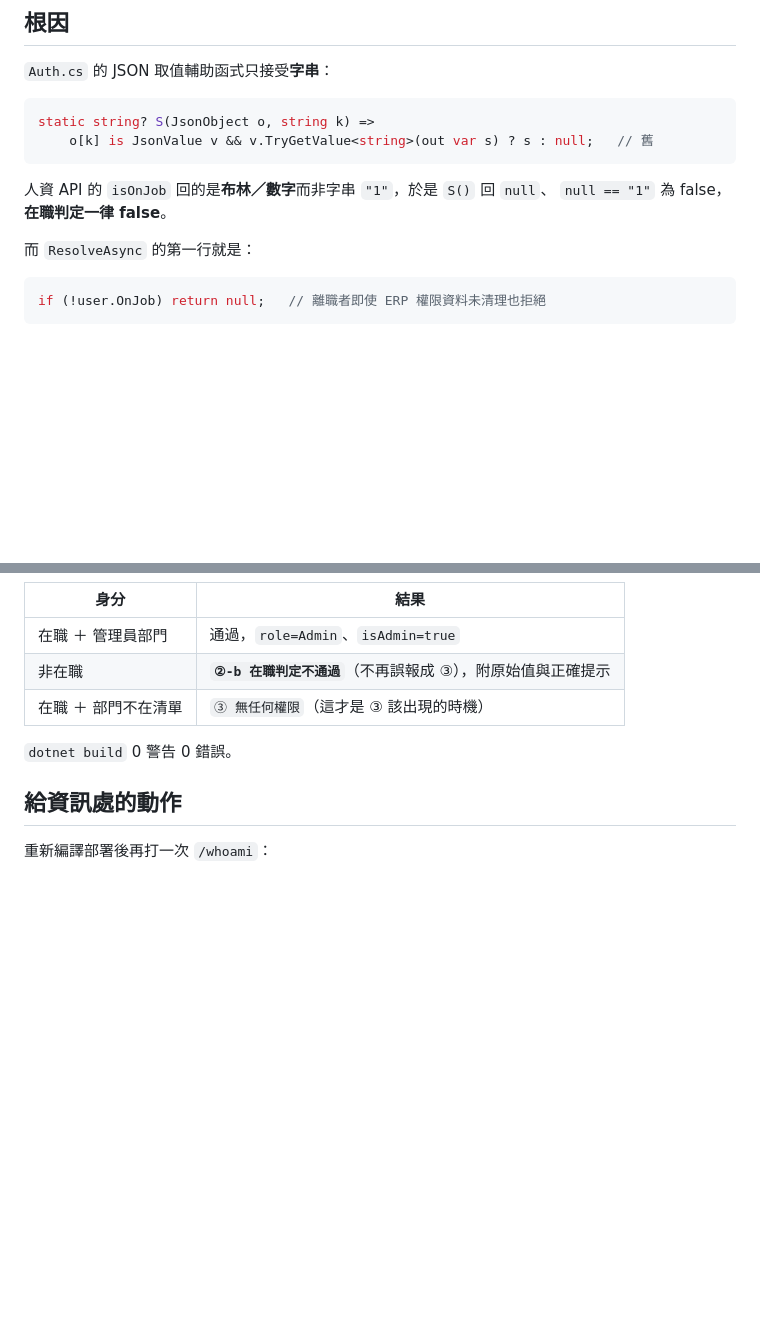
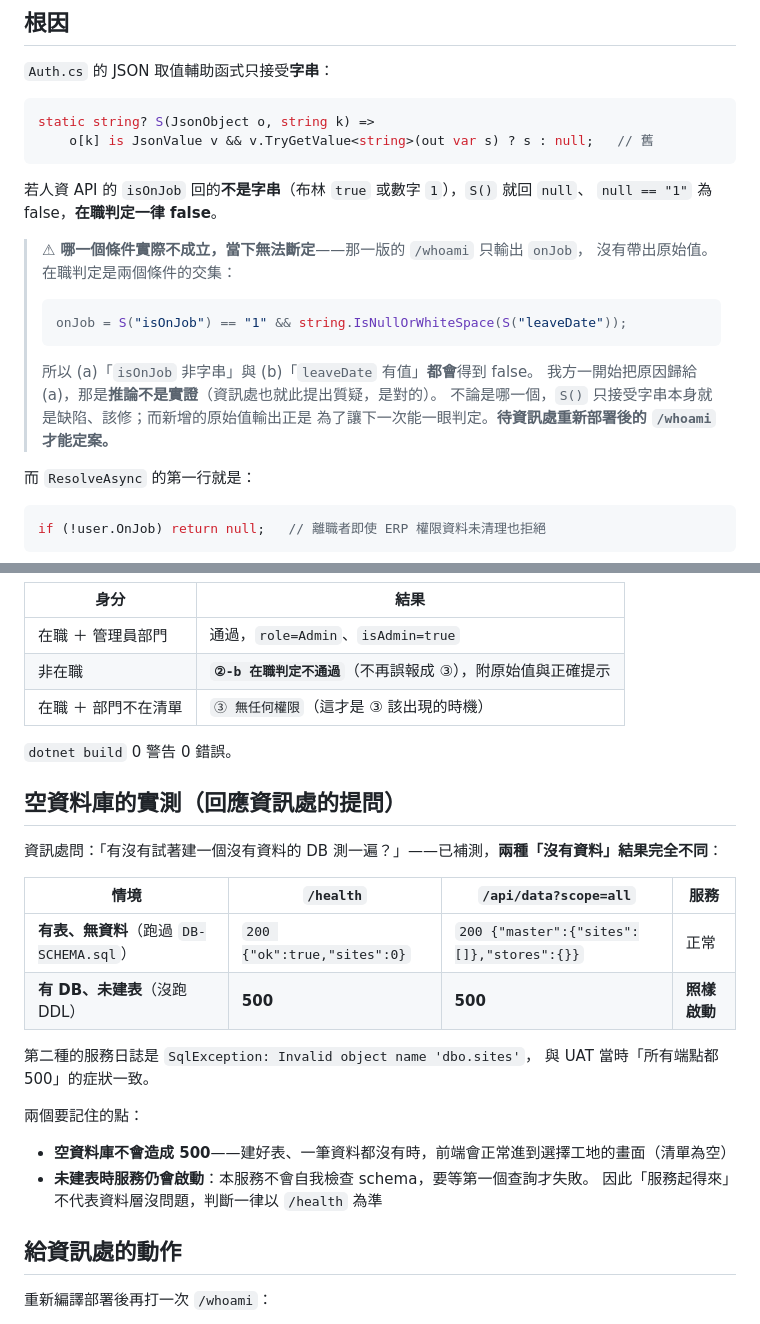
Before and after one commit to weixiang1130/Daily-Manpower-and-Equipment-Report, a Markdown page: docs/milestones/53-hrapi-onjob-nonstring.md, 2 parts joined by grey strips. Drawn GitHub-style; blank space fills up the shorter version.

Commit message:
節點 53 補強：修正歸因用詞；補上空資料庫實測
資訊處提出兩個問題，兩個都成立：

1. 「為什麼取人員 API 的離職日期會有值」——我方原本把原因斷定為「isOnJob
   回非字串」，但那是推論不是實證。當時那一版的 /whoami 只輸出 onJob，
   沒有帶出原始值；而在職判定是 `isOnJob 為真 && leaveDate 為空` 的交集，
   兩者任一不符都會得到 false。文件與 CHANGELOG 已改為據實陳述兩種可能，
   並註明待重新部署後的 /whoami 才能定案。

2. 「有沒有試著建一個沒有資料的 DB 測一遍」——已補測，並發現「沒有資料」
   其實有兩種，結果完全不同：

   - 有表、無資料（跑過 DDL）：/health 回 200 {"ok":true,"sites":0}，
     /api/data 回 200 空結構，服務正常
   - 有 DB、未建表（沒跑 DDL）：兩支都 500，但服務照樣啟動；
     日誌為 SqlException: Invalid object name 'dbo.sites'

   後者與 UAT 當時「所有端點都 500」的症狀一致。

   兩個要記住的點：空資料庫不會造成 500；未建表時服務仍會啟動（本服務不會
   自我檢查 schema，要等第一個查詢才失敗），所以「服務起得來」不代表資料層
   沒問題，判斷一律以 /health 為準。

Co-Authored-By: Claude Opus 5 <noreply@anthropic.com>

````diff
--- a/docs/milestones/53-hrapi-onjob-nonstring.md
+++ b/docs/milestones/53-hrapi-onjob-nonstring.md
@@ -25,8 +25,20 @@ static string? S(JsonObject o, string k) =>
     o[k] is JsonValue v && v.TryGetValue<string>(out var s) ? s : null;   // 舊
 ```
 
-人資 API 的 `isOnJob` 回的是**布林／數字**而非字串 `"1"`，於是 `S()` 回 `null`、
+若人資 API 的 `isOnJob` 回的**不是字串**（布林 `true` 或數字 `1`），`S()` 就回 `null`、
 `null == "1"` 為 false，**在職判定一律 false**。
+
+> ⚠ **哪一個條件實際不成立，當下無法斷定**——那一版的 `/whoami` 只輸出 `onJob`，
+> 沒有帶出原始值。在職判定是兩個條件的交集：
+>
+> ```csharp
+> onJob = S("isOnJob") == "1" && string.IsNullOrWhiteSpace(S("leaveDate"));
+> ```
+>
+> 所以 (a)「`isOnJob` 非字串」與 (b)「`leaveDate` 有值」**都會**得到 false。
+> 我方一開始把原因歸給 (a)，那是**推論不是實證**（資訊處也就此提出質疑，是對的）。
+> 不論是哪一個，`S()` 只接受字串本身就是缺陷、該修；而新增的原始值輸出正是
+> 為了讓下一次能一眼判定。**待資訊處重新部署後的 `/whoami` 才能定案。**
 
 而 `ResolveAsync` 的第一行就是：
 
@@ -84,6 +96,24 @@ if (!user.OnJob) return null;   // 離職者即使 ERP 權限資料未清理也
 
 `dotnet build` 0 警告 0 錯誤。
 
+## 空資料庫的實測（回應資訊處的提問）
+
+資訊處問：「有沒有試著建一個沒有資料的 DB 測一遍？」——已補測，**兩種「沒有資料」結果完全不同**：
+
+| 情境 | `/health` | `/api/data?scope=all` | 服務 |
+|---|---|---|---|
+| **有表、無資料**（跑過 `DB-SCHEMA.sql`） | `200 {"ok":true,"sites":0}` | `200 {"master":{"sites":[]},"stores":{}}` | 正常 |
+| **有 DB、未建表**（沒跑 DDL） | **500** | **500** | **照樣啟動** |
+
+第二種的服務日誌是 `SqlException: Invalid object name 'dbo.sites'`，
+與 UAT 當時「所有端點都 500」的症狀一致。
+
+兩個要記住的點：
+
+- **空資料庫不會造成 500**——建好表、一筆資料都沒有時，前端會正常進到選擇工地的畫面（清單為空）
+- **未建表時服務仍會啟動**：本服務不會自我檢查 schema，要等第一個查詢才失敗。
+  因此「服務起得來」不代表資料層沒問題，判斷一律以 `/health` 為準
+
 ## 給資訊處的動作
 
 重新編譯部署後再打一次 `/whoami`：
````
Also changed, not shown: CHANGELOG.md (+4 -1 lines).
